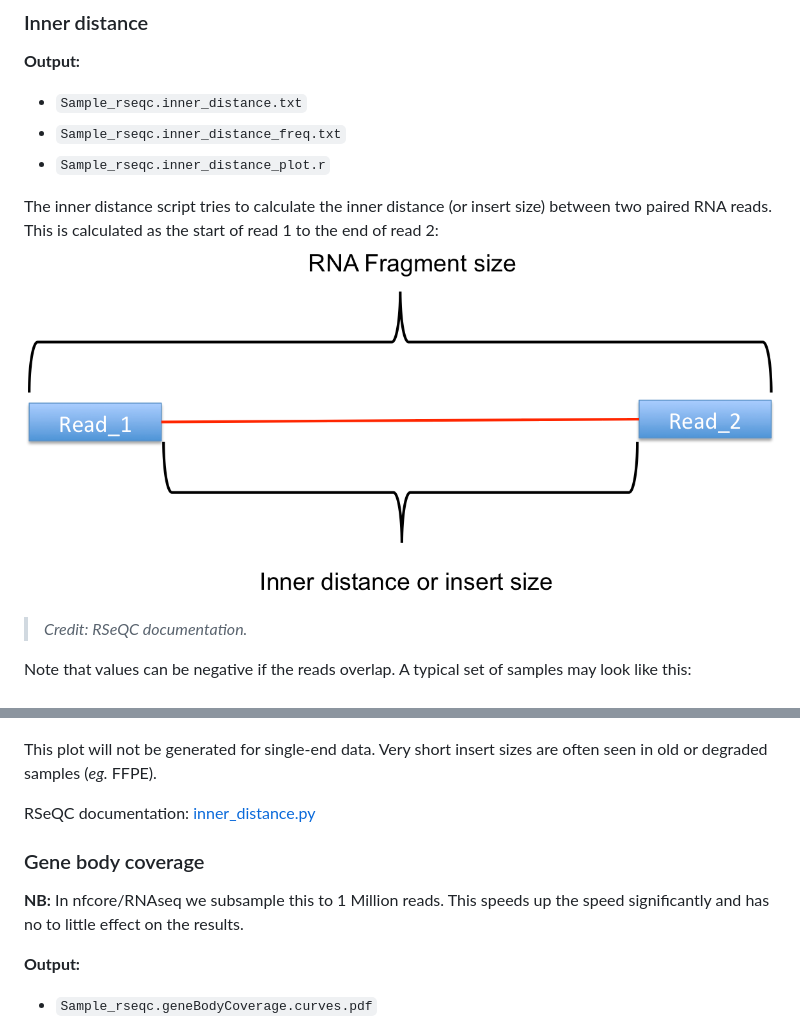
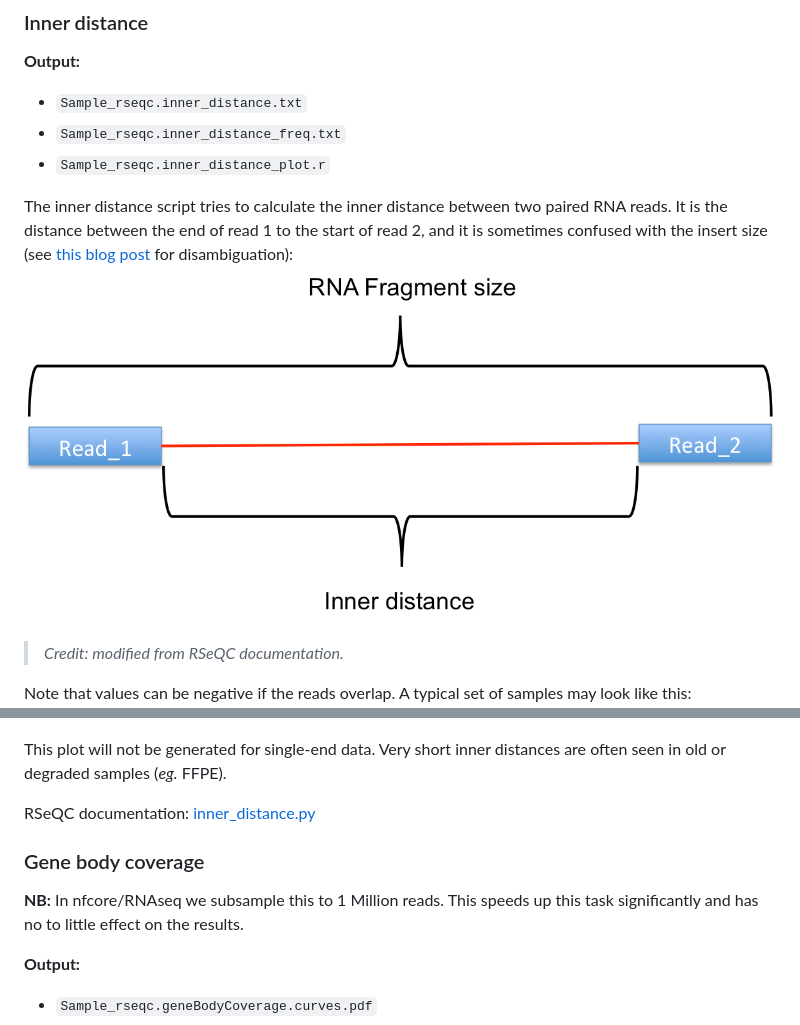
Before and after one commit to nf-core/rnaseq, a Markdown page: docs/output.md, 2 parts joined by grey strips. Drawn GitHub-style; pictures changed too: docs/images/inner_distance_concept.png.

Commit message:
Clarified the use of 'inner distance' vs 'insert size'

```diff
--- a/docs/output.md
+++ b/docs/output.md
@@ -193,19 +193,20 @@ RSeQC documentation: [read_duplication.py](http://rseqc.sourceforge.net/#read-du
 * `Sample_rseqc.inner_distance_freq.txt`
 * `Sample_rseqc.inner_distance_plot.r`
 
-The inner distance script tries to calculate the inner distance (or insert size) between two paired RNA reads. This is calculated as the start of read 1 to the end of read 2:
+The inner distance script tries to calculate the inner distance between two paired RNA reads. It is the distance between the end of read 1 to the start of read 2,
+and it is sometimes confused with the insert size (see [this blog post](http://thegenomefactory.blogspot.com.au/2013/08/paired-end-read-confusion-library.html) for disambiguation):
 ![inner distance concept](images/inner_distance_concept.png)
-> _Credit: RSeQC documentation._
+> _Credit: modified from RSeQC documentation._
 
 Note that values can be negative if the reads overlap. A typical set of samples may look like this:
 ![Inner distance](images/rseqc_inner_distance_plot.png)
 
-This plot will not be generated for single-end data. Very short insert sizes are often seen in old or degraded samples (_eg._ FFPE).
+This plot will not be generated for single-end data. Very short inner distances are often seen in old or degraded samples (_eg._ FFPE).
 
 RSeQC documentation: [inner_distance.py](http://rseqc.sourceforge.net/#inner-distance-py)
 
 ### Gene body coverage
-**NB:** In nfcore/RNAseq we subsample this to 1 Million reads. This speeds up the speed significantly and has no to little effect on the results.
+**NB:** In nfcore/RNAseq we subsample this to 1 Million reads. This speeds up this task significantly and has no to little effect on the results.
 
 **Output:**
 
```
